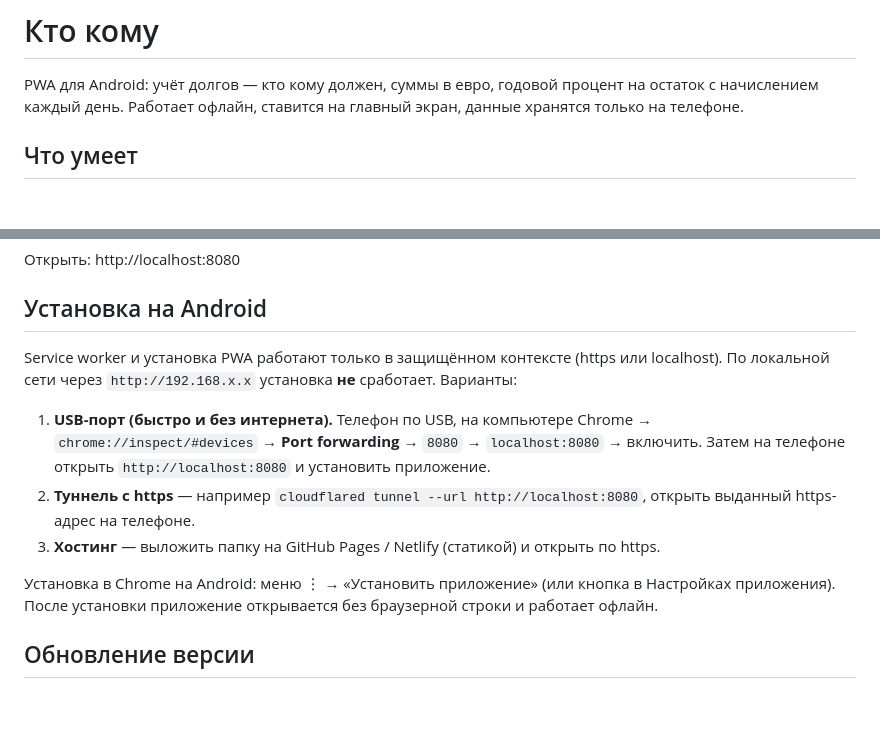
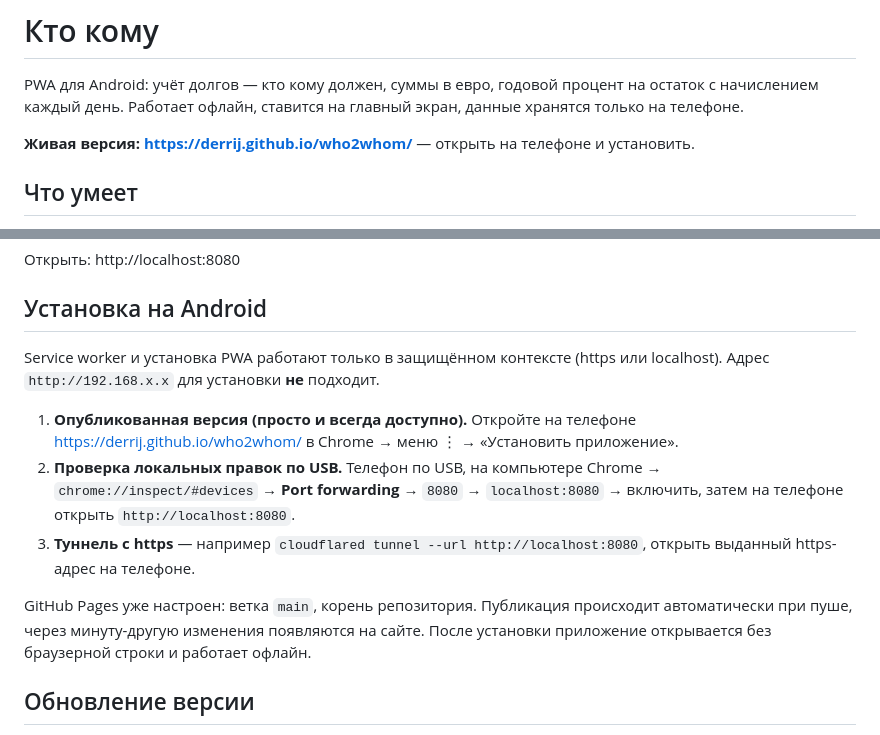
Before and after one commit to derrij/who2whom, a Markdown page: README.md, 2 parts joined by grey strips. Drawn GitHub-style; blank space fills up the shorter version.

Commit message:
README: ссылка на опубликованную версию и установка на Android через GitHub Pages

```diff
--- a/README.md
+++ b/README.md
@@ -3,6 +3,8 @@
 PWA для Android: учёт долгов — кто кому должен, суммы в евро, годовой процент
 на остаток с начислением каждый день. Работает офлайн, ставится на главный экран,
 данные хранятся только на телефоне.
+
+**Живая версия: <https://derrij.github.io/who2whom/>** — открыть на телефоне и установить.
 
 ## Что умеет
 
@@ -48,15 +50,17 @@ python -m http.server 8080
 ## Установка на Android
 
 Service worker и установка PWA работают только в защищённом контексте (https или localhost).
-По локальной сети через `http://192.168.x.x` установка **не** сработает. Варианты:
+Адрес `http://192.168.x.x` для установки **не** подходит.
 
-1. **USB-порт (быстро и без интернета).** Телефон по USB, на компьютере Chrome →
-   `chrome://inspect/#devices` → **Port forwarding** → `8080` → `localhost:8080` → включить.
-   Затем на телефоне открыть `http://localhost:8080` и установить приложение.
-2. **Туннель с https** — например `cloudflared tunnel --url http://localhost:8080`, открыть выданный https-адрес на телефоне.
-3. **Хостинг** — выложить папку на GitHub Pages / Netlify (статикой) и открыть по https.
+1. **Опубликованная версия (просто и всегда доступно).** Откройте на телефоне
+   <https://derrij.github.io/who2whom/> в Chrome → меню ⋮ → «Установить приложение».
+2. **Проверка локальных правок по USB.** Телефон по USB, на компьютере Chrome →
+   `chrome://inspect/#devices` → **Port forwarding** → `8080` → `localhost:8080` → включить,
+   затем на телефоне открыть `http://localhost:8080`.
+3. **Туннель с https** — например `cloudflared tunnel --url http://localhost:8080`, открыть выданный https-адрес на телефоне.
 
-Установка в Chrome на Android: меню ⋮ → «Установить приложение» (или кнопка в Настройках приложения).
+GitHub Pages уже настроен: ветка `main`, корень репозитория. Публикация происходит
+автоматически при пуше, через минуту-другую изменения появляются на сайте.
 После установки приложение открывается без браузерной строки и работает офлайн.
 
 ## Обновление версии
```
